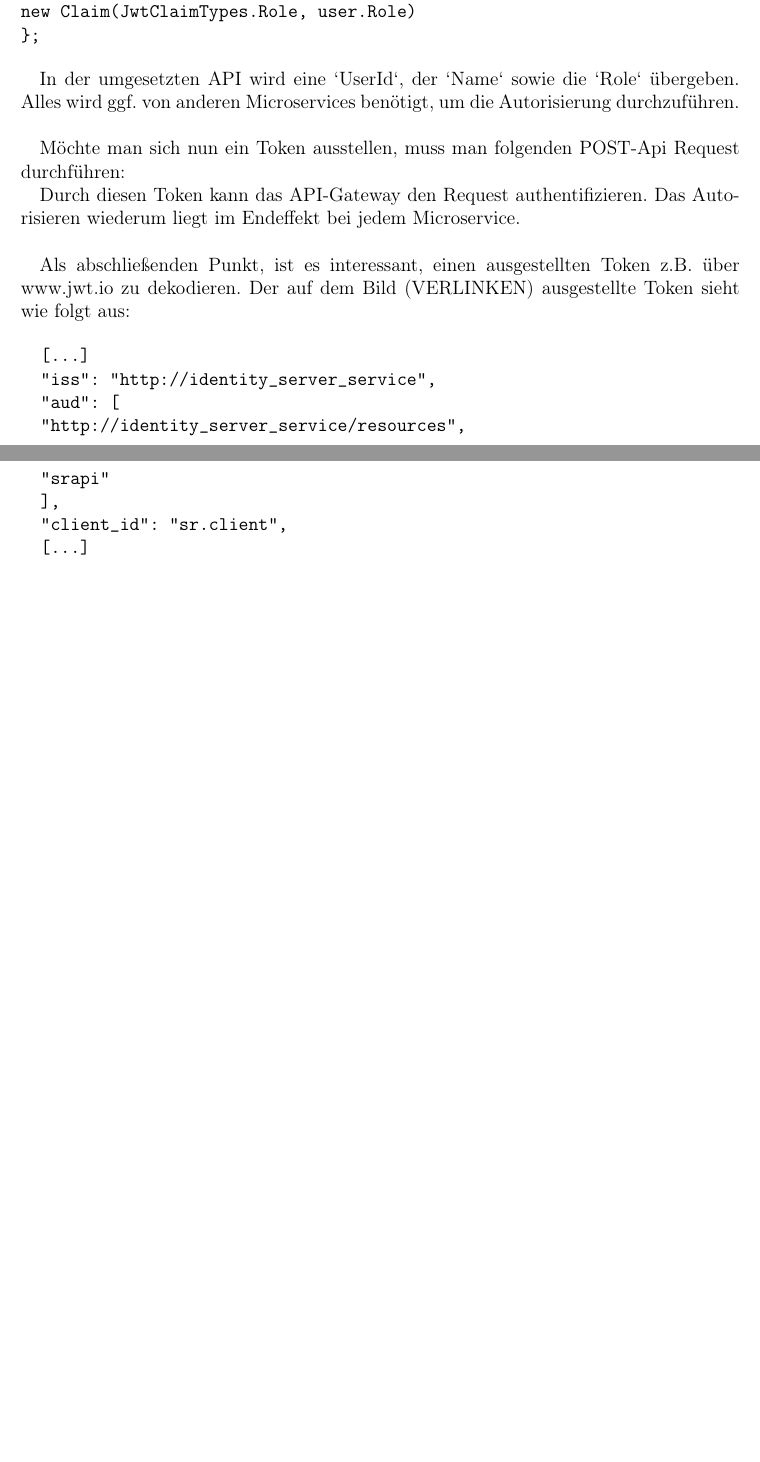
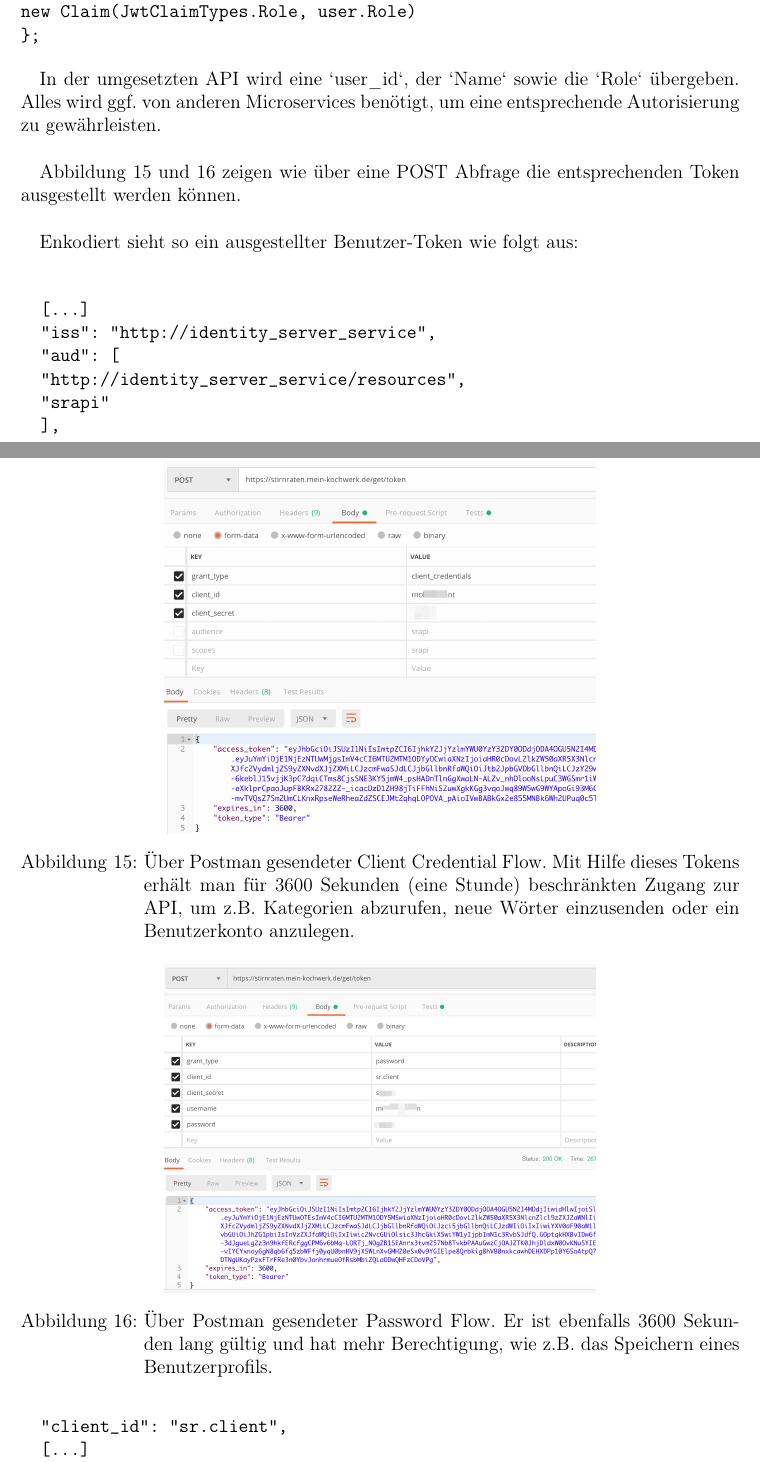
Before and after one commit to kuzdu/collegeDataScience, a LaTeX document (Microservice Arbeit/microservices.tex, which reads Microservice Arbeit/implementierung.tex): two parts of pages 37 and 38 of 41 before the commit and two parts of pages 37 and 38 of 42 after it, joined at a grey line, cut so that both start at the same text, the shorter picture padded with empty space. Compiled offline with pdfLaTeX.

Commit message:
add images

```diff
--- a/Microservice Arbeit/implementierung.tex
+++ b/Microservice Arbeit/implementierung.tex
@@ -140,15 +140,25 @@ new Claim(JwtClaimTypes.Role, user.Role)
 };
 \end{verbatim}
 
-In der umgesetzten API wird eine `UserId`, der `Name` sowie die `Role` übergeben. Alles wird ggf. von anderen Microservices benötigt, um die Autorisierung durchzuführen.\\
+In der umgesetzten API wird eine `user\_id`, der `Name` sowie die `Role` übergeben. Alles wird ggf. von anderen Microservices benötigt, um eine entsprechende Autorisierung zu gewährleisten.\\
 
-Möchte man sich nun ein Token ausstellen, muss man folgenden POST-Api Request durchführen:
-% TODO: Bild einfügen Client Flow
-% TODO: Bild einfügen Password
+Abbildung \ref{fig:client_credentials_flow} und \ref{fig:password_flow} zeigen wie über eine POST Abfrage die entsprechenden Token ausgestellt werden können.\\
 
-Durch diesen Token kann das API-Gateway den Request authentifizieren. Das Autorisieren wiederum liegt im Endeffekt bei jedem Microservice. \\
+\begin{figure}[ht]
+	\centering
+	\includegraphics[width=0.6\textwidth]{client_credentials_flow}
+	\caption[Über Postman gesendeter Client Credential Flow] {Über Postman gesendeter Client Credential Flow. Mit Hilfe dieses Tokens erhält man für 3600 Sekunden (eine Stunde) beschränkten Zugang zur API, um  z.B. Kategorien abzurufen, neue Wörter einzusenden oder ein Benutzerkonto anzulegen.}
+	\label{fig:client_credentials_flow}
+\end{figure}
 
-Als abschließenden Punkt, ist es interessant, einen ausgestellten Token z.B. über www.jwt.io zu dekodieren. Der auf dem Bild (VERLINKEN) ausgestellte Token sieht wie folgt aus:
+\begin{figure}[!ht]
+	\centering
+	\includegraphics[width=0.6\textwidth]{password_flow}
+	\caption[Über Postman gesendeter Password Flow] {Über Postman gesendeter Password Flow. Er ist ebenfalls 3600 Sekunden lang gültig und hat mehr Berechtigung, wie z.B. das Speichern eines Benutzerprofils.}
+	\label{fig:password_flow}
+\end{figure} \\
+
+Enkodiert sieht so ein ausgestellter Benutzer-Token wie folgt aus: \\
 
 \begin{verbatim}
 		[...]
```
Also changed, not shown: Microservice Arbeit/Bilder/client_credentials_flow.png (added), Microservice Arbeit/Bilder/password_flow.png (added), Microservice Arbeit/microservices.pdf, Microservice Arbeit/implementierung.tex (2 more changed lines), 5 other files.
